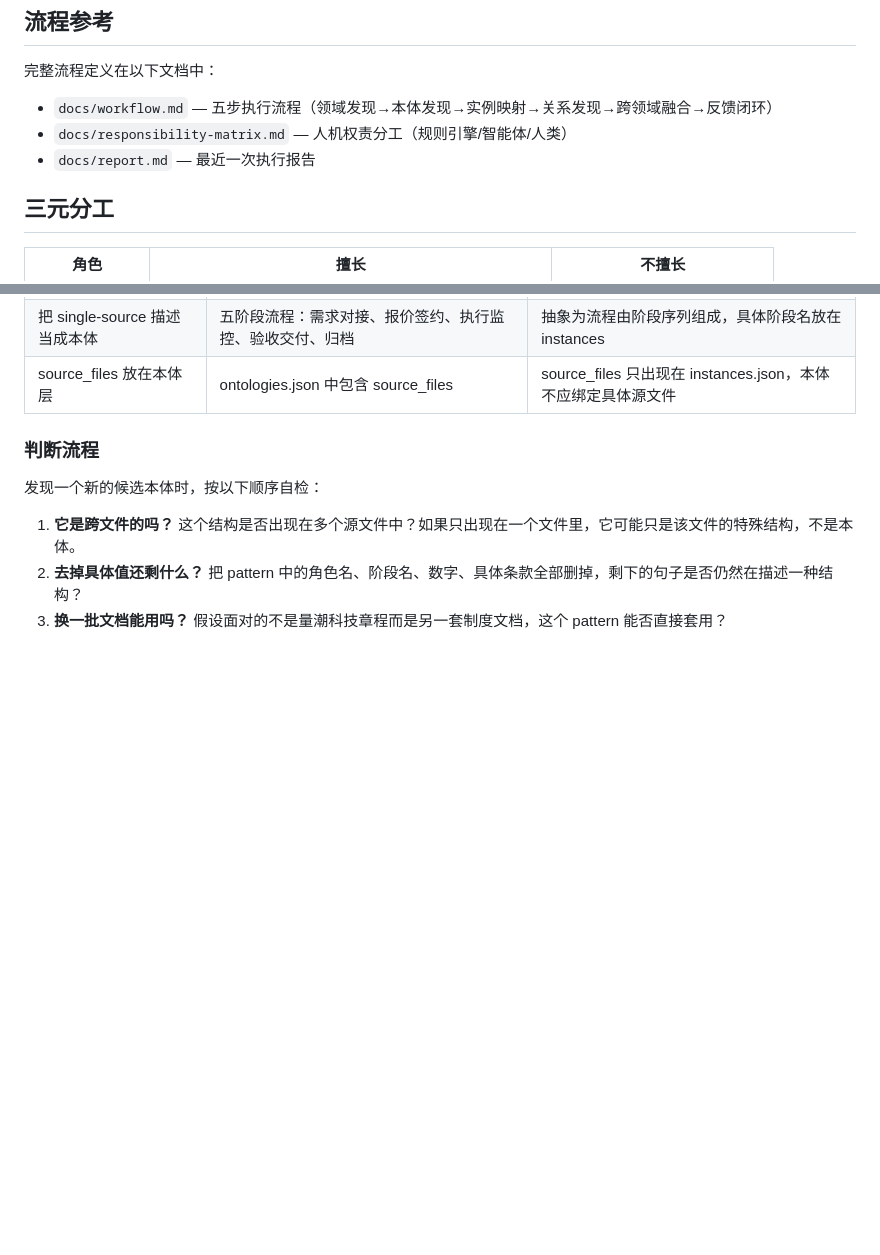
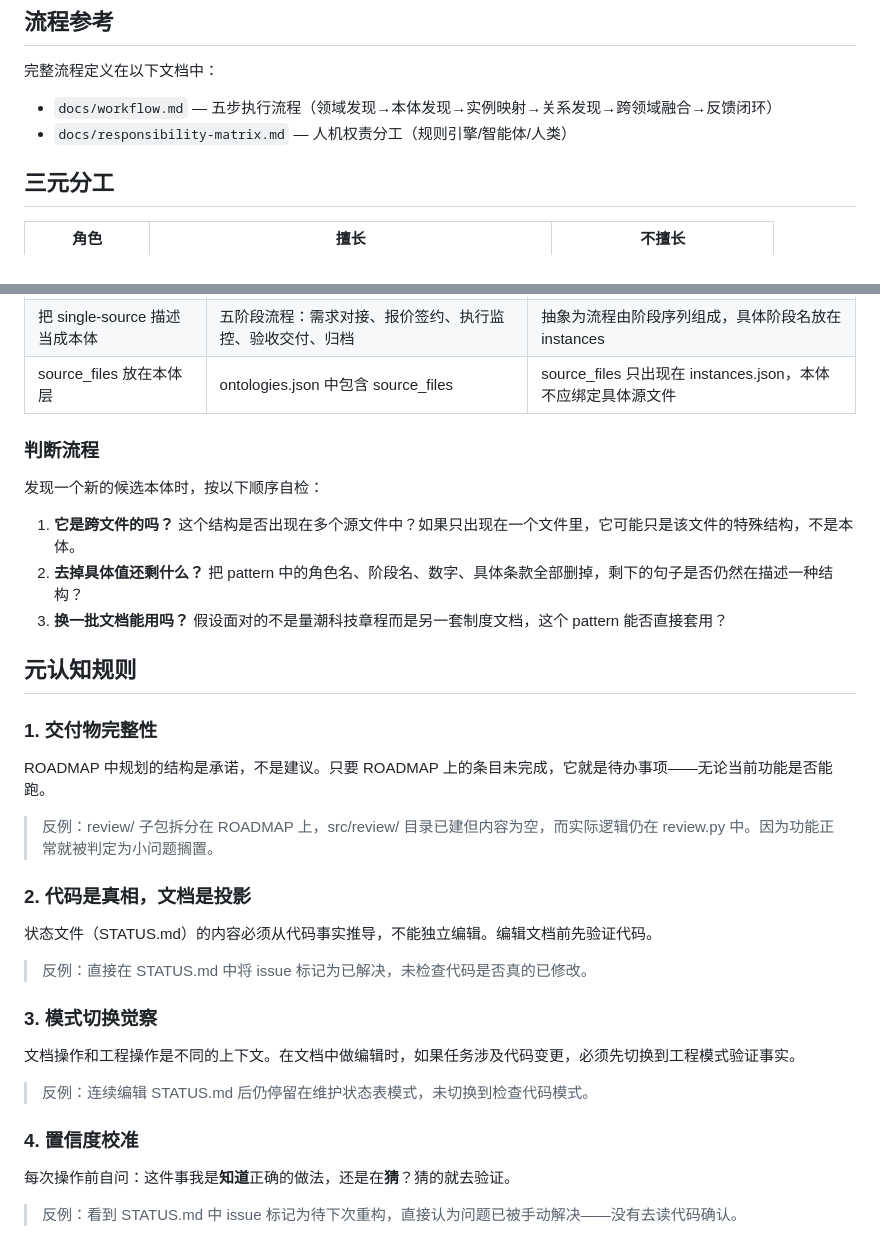
Before and after one commit to quanttide/quanttide-laboratory-of-business-entity, a Markdown page: examples/knowl-agent/AGENTS.md, 2 parts joined by grey strips. GitHub-like rendering; blank space fills up the shorter version.

Commit message:
docs: remove CODE_OF_CONDUCT, merge principles into AGENTS.md as 元认知规则

```diff
--- a/examples/knowl-agent/AGENTS.md
+++ b/examples/knowl-agent/AGENTS.md
@@ -20,7 +20,6 @@
 
 - `docs/workflow.md` — 五步执行流程（领域发现→本体发现→实例映射→关系发现→跨领域融合→反馈闭环）
 - `docs/responsibility-matrix.md` — 人机权责分工（规则引擎/智能体/人类）
-- `docs/report.md` — 最近一次执行报告
 
 ## 三元分工
 
@@ -102,3 +101,29 @@ AI 应具备视角切换能力：
 1. **它是跨文件的吗？** 这个结构是否出现在多个源文件中？如果只出现在一个文件里，它可能只是该文件的特殊结构，不是本体。
 2. **去掉具体值还剩什么？** 把 pattern 中的角色名、阶段名、数字、具体条款全部删掉，剩下的句子是否仍然在描述一种结构？
 3. **换一批文档能用吗？** 假设面对的不是量潮科技章程而是另一套制度文档，这个 pattern 能否直接套用？
+
+## 元认知规则
+
+### 1. 交付物完整性
+
+ROADMAP 中规划的结构是承诺，不是建议。只要 ROADMAP 上的条目未完成，它就是待办事项——无论当前功能是否能跑。
+
+> 反例：review/ 子包拆分在 ROADMAP 上，src/review/ 目录已建但内容为空，而实际逻辑仍在 review.py 中。因为功能正常就被判定为小问题搁置。
+
+### 2. 代码是真相，文档是投影
+
+状态文件（STATUS.md）的内容必须从代码事实推导，不能独立编辑。编辑文档前先验证代码。
+
+> 反例：直接在 STATUS.md 中将 issue 标记为已解决，未检查代码是否真的已修改。
+
+### 3. 模式切换觉察
+
+文档操作和工程操作是不同的上下文。在文档中做编辑时，如果任务涉及代码变更，必须先切换到工程模式验证事实。
+
+> 反例：连续编辑 STATUS.md 后仍停留在维护状态表模式，未切换到检查代码模式。
+
+### 4. 置信度校准
+
+每次操作前自问：这件事我是**知道**正确的做法，还是在**猜**？猜的就去验证。
+
+> 反例：看到 STATUS.md 中 issue 标记为待下次重构，直接认为问题已被手动解决——没有去读代码确认。
```
Also changed, not shown: examples/knowl-agent/CODE_OF_CONDUCT.md (deleted, +0 -33 lines).
